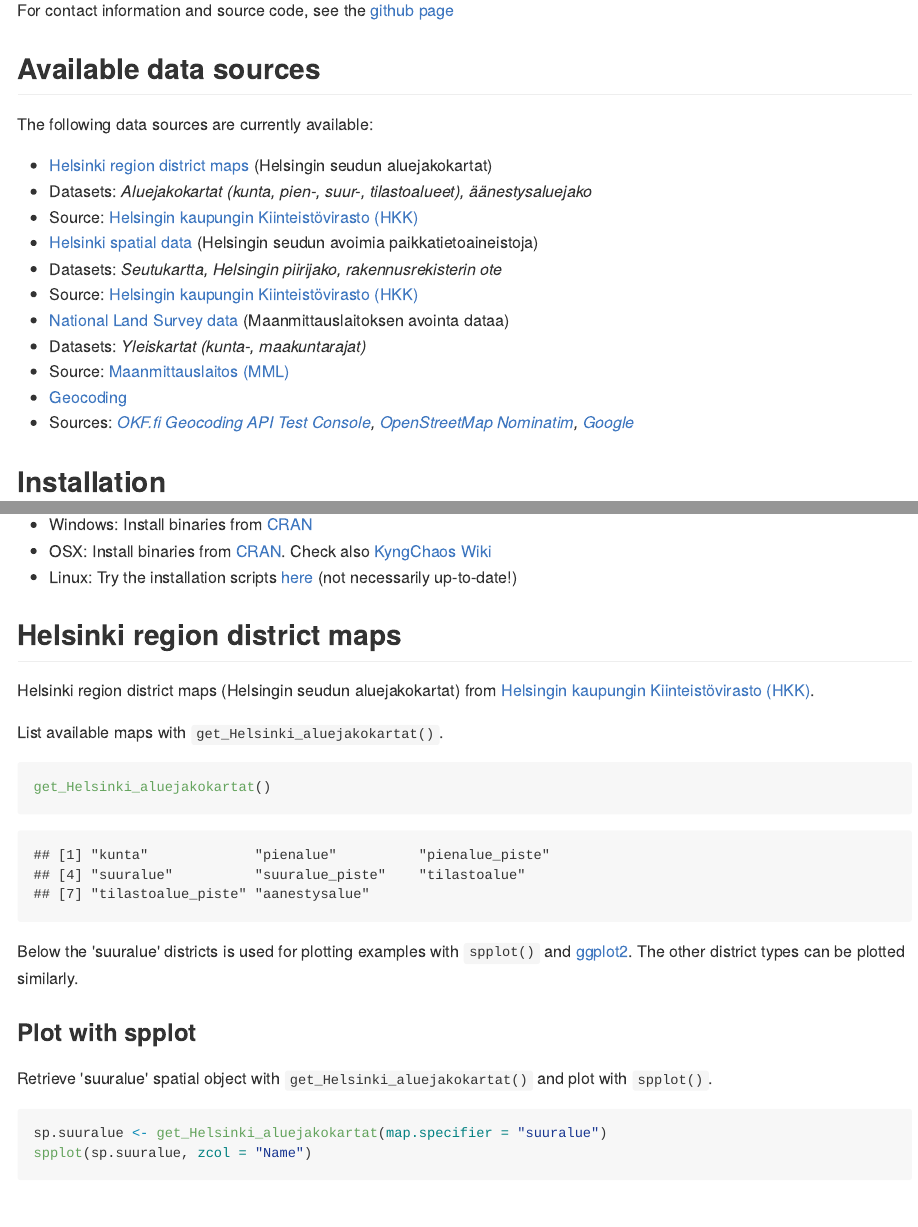
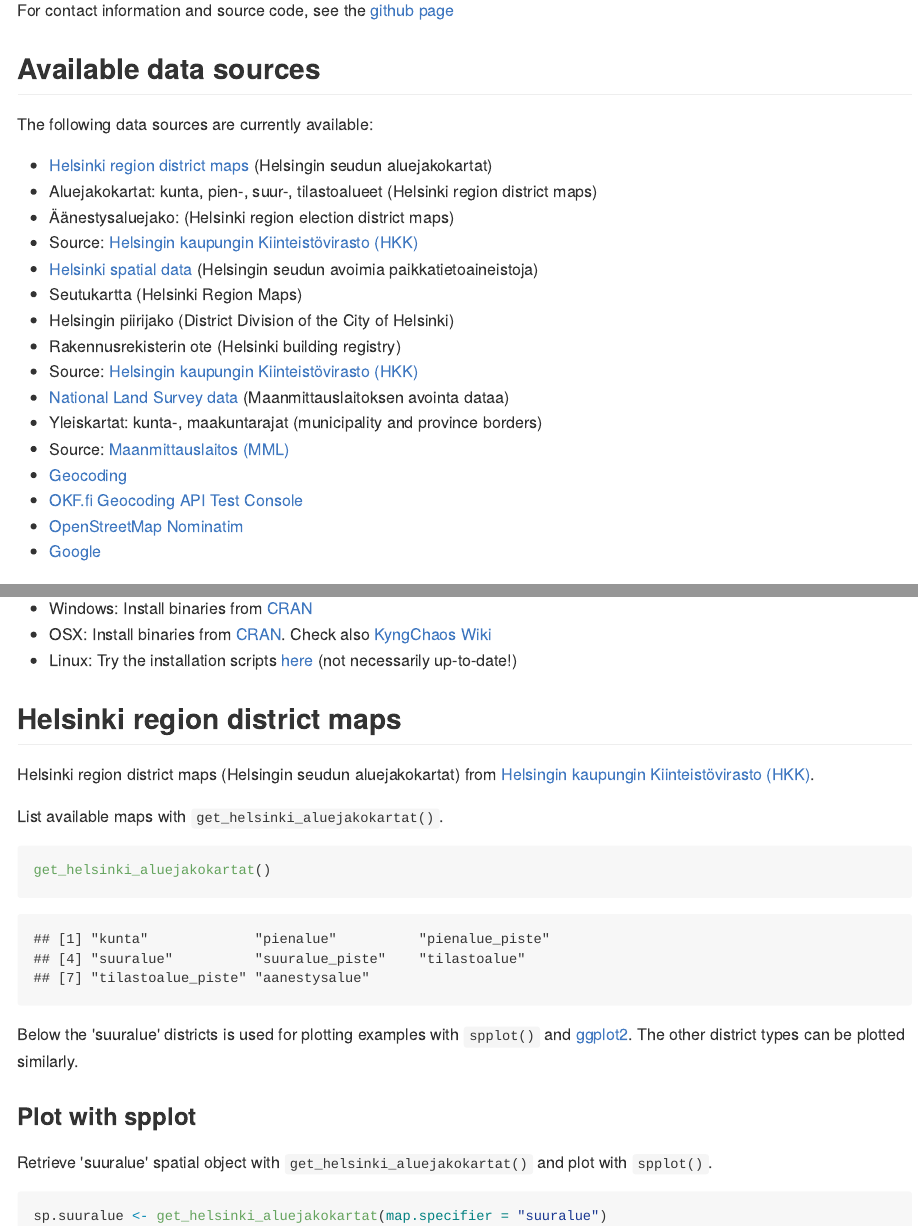
Before and after one commit to rOpenGov/geofi, an R Markdown document (vignettes/fingis_tutorial.Rmd): the page in a window 1100 px wide, from 150 px down, and a second part further down, joined at a grey line. The pictures show the output file vignettes/fingis_tutorial.md that the author committed with the source, drawn offline in the style of GitHub.

Commit message:
Updated tutorial: English translations for datasets, use new lower case functions

````diff
--- a/vignettes/fingis_tutorial.Rmd
+++ b/vignettes/fingis_tutorial.Rmd
@@ -16,16 +16,21 @@ For contact information and source code, see the [github page](https://github.co
 
 The following data sources are currently available:
 * [Helsinki region district maps](#aluejakokartat) (Helsingin seudun aluejakokartat)
- * Datasets: *Aluejakokartat (kunta, pien-, suur-, tilastoalueet), äänestysaluejako*
+ * Aluejakokartat: kunta, pien-, suur-, tilastoalueet (Helsinki region district maps)
+ * Äänestysaluejako: (Helsinki region election district maps)
  * Source: [Helsingin kaupungin Kiinteistövirasto (HKK)](http://ptp.hel.fi/avoindata/)
 * [Helsinki spatial data](#hel-spatial) (Helsingin seudun avoimia paikkatietoaineistoja)
- * Datasets: *Seutukartta, Helsingin piirijako, rakennusrekisterin ote*
+ * Seutukartta (Helsinki Region Maps)
+ * Helsingin piirijako (District Division of the City of Helsinki)
+ * Rakennusrekisterin ote (Helsinki building registry)
  * Source: [Helsingin kaupungin Kiinteistövirasto (HKK)](http://ptp.hel.fi/avoindata/)
 * [National Land Survey data](#maanmittauslaitos) (Maanmittauslaitoksen avointa dataa)
- * Datasets: *Yleiskartat (kunta-, maakuntarajat)*
+ * Yleiskartat: kunta-, maakuntarajat (municipality and province borders)
  * Source: [Maanmittauslaitos (MML)](http://www.maanmittauslaitos.fi/avoindata)
 * [Geocoding](#geocoding)
- * Sources: *[OKF.fi Geocoding API Test Console](http://data.okf.fi/console/), [OpenStreetMap Nominatim](http://wiki.openstreetmap.org/wiki/Nominatim_usage_policy), [Google](http://code.google.com/apis/maps/documentation/geocoding/)*
+ * [OKF.fi Geocoding API Test Console](http://data.okf.fi/console/)
+ * [OpenStreetMap Nominatim](http://wiki.openstreetmap.org/wiki/Nominatim_usage_policy)
+ * [Google](http://code.google.com/apis/maps/documentation/geocoding/)
 
 ## Installation
 
@@ -60,20 +65,20 @@ The fingis package uses the [rgdal](http://cran.r-project.org/web/packages/rgdal
 
 Helsinki region district maps (Helsingin seudun aluejakokartat) from [Helsingin kaupungin Kiinteistövirasto (HKK)](http://ptp.hel.fi/avoindata/).
 
-List available maps with `get_Helsinki_aluejakokartat()`.
+List available maps with `get_helsinki_aluejakokartat()`.
 
 ```{r aluejako_list, message=FALSE}
-get_Helsinki_aluejakokartat()
+get_helsinki_aluejakokartat()
 ```
 
 Below the 'suuralue' districts is used for plotting examples with `spplot()` and [ggplot2](http://ggplot2.org/). The other district types can be plotted similarly.
 
 ### Plot with spplot
 
-Retrieve 'suuralue' spatial object with `get_Helsinki_aluejakokartat()` and plot with `spplot()`.
+Retrieve 'suuralue' spatial object with `get_helsinki_aluejakokartat()` and plot with `spplot()`.
 
 ```{r hkk-suuralue1, message=FALSE, warning=FALSE, results='hide'}
-sp.suuralue <- get_Helsinki_aluejakokartat(map.specifier="suuralue")
+sp.suuralue <- get_helsinki_aluejakokartat(map.specifier="suuralue")
 spplot(sp.suuralue, zcol="Name")
 ```
 
````
Also changed, not shown: vignettes/fingis_tutorial.html (added), vignettes/fingis_tutorial.md, vignettes/fingis_tutorial.Rmd (14 more changed lines), 1 other file.
